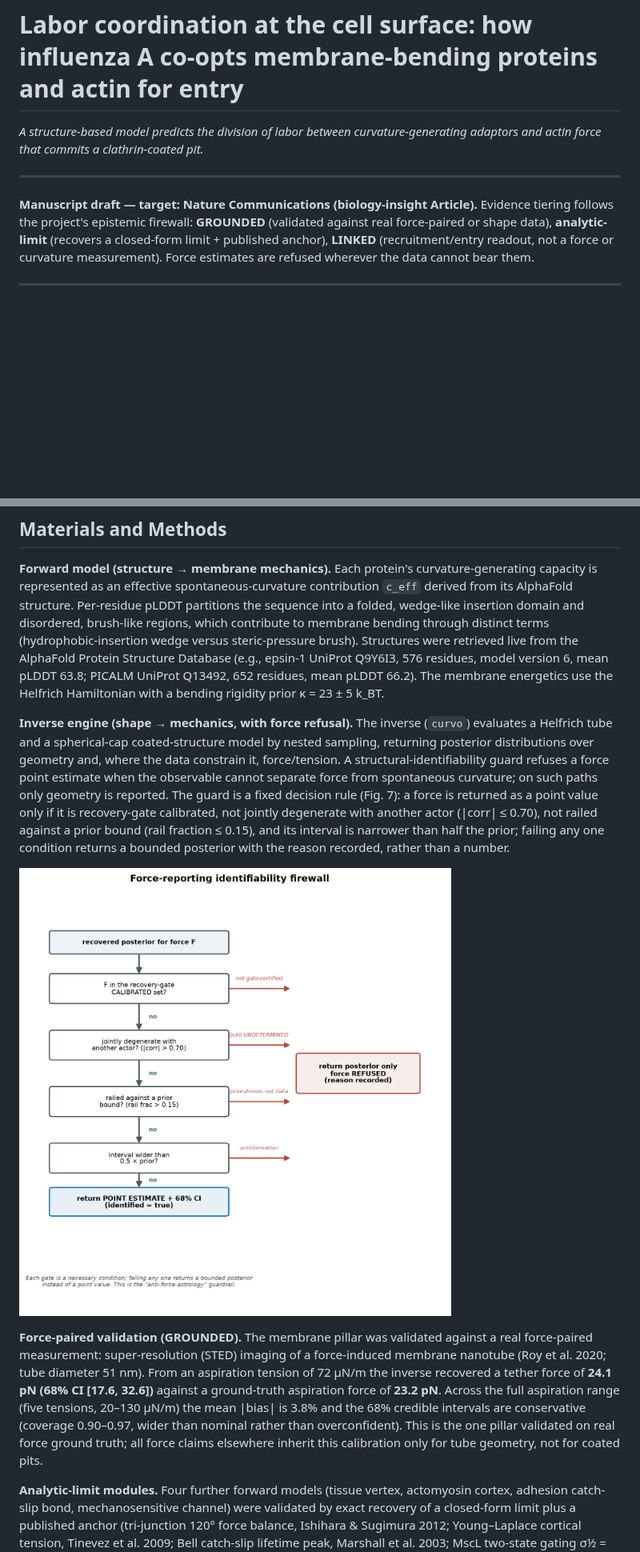
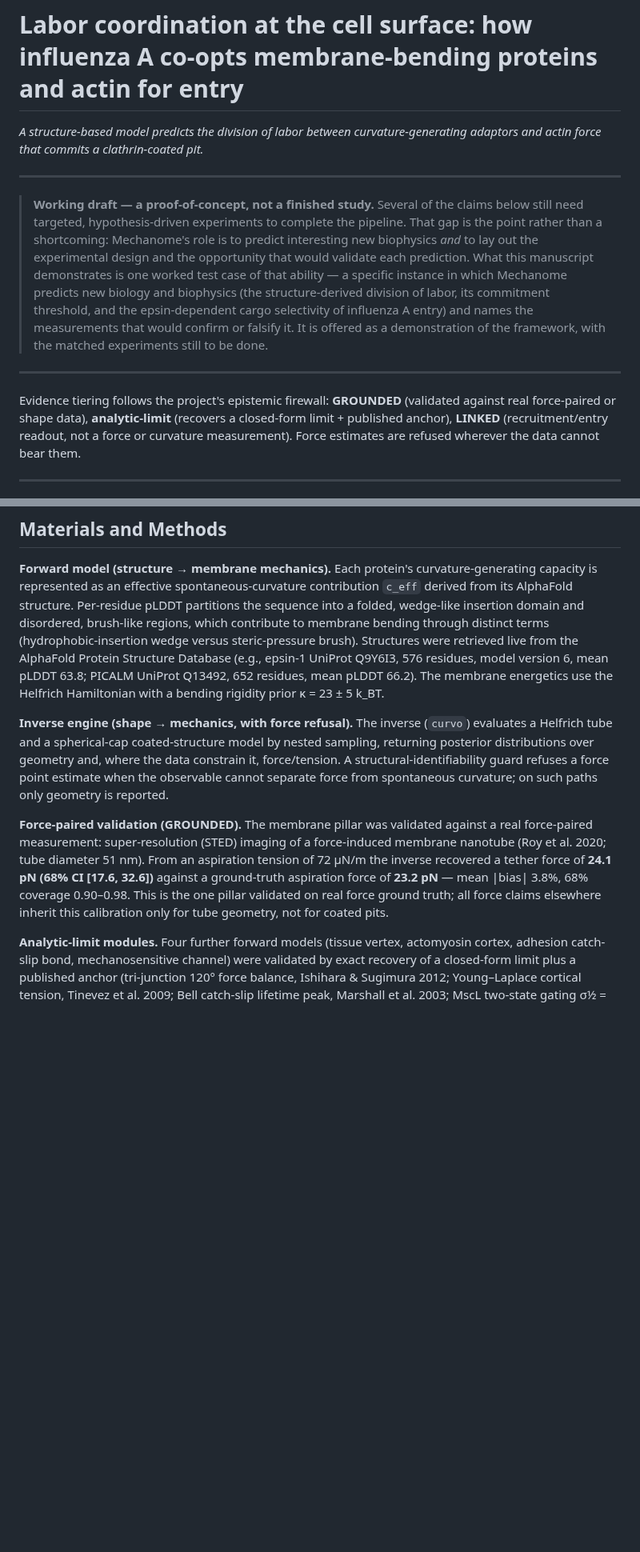
Before and after one commit to jjbaloo2023/mechanome, a Markdown page: MANUSCRIPT.md, 2 parts joined by grey strips. Shown at 80% size. GitHub-like rendering; blank space fills up the shorter version.

```diff
--- a/MANUSCRIPT.md
+++ b/MANUSCRIPT.md
@@ -4,7 +4,10 @@
 
 ---
 
-**Manuscript draft — target: Nature Communications (biology-insight Article).**
+> **Working draft — a proof-of-concept, not a finished study.** Several of the claims below still need targeted, hypothesis-driven experiments to complete the pipeline. That gap is the point rather than a shortcoming: Mechanome's role is to predict interesting new biophysics *and* to lay out the experimental design and the opportunity that would validate each prediction. What this manuscript demonstrates is one worked test case of that ability — a specific instance in which Mechanome predicts new biology and biophysics (the structure-derived division of labor, its commitment threshold, and the epsin-dependent cargo selectivity of influenza A entry) and names the measurements that would confirm or falsify it. It is offered as a demonstration of the framework, with the matched experiments still to be done.
+
+---
+
 Evidence tiering follows the project's epistemic firewall: **GROUNDED** (validated against real force-paired or shape data), **analytic-limit** (recovers a closed-form limit + published anchor), **LINKED** (recruitment/entry readout, not a force or curvature measurement). Force estimates are refused wherever the data cannot bear them.
 
 ---
@@ -31,11 +36,9 @@ Here we close both gaps by inferring the membrane mechanics of endocytic protein
 
 **Forward model (structure → membrane mechanics).** Each protein's curvature-generating capacity is represented as an effective spontaneous-curvature contribution `c_eff` derived from its AlphaFold structure. Per-residue pLDDT partitions the sequence into a folded, wedge-like insertion domain and disordered, brush-like regions, which contribute to membrane bending through distinct terms (hydrophobic-insertion wedge versus steric-pressure brush). Structures were retrieved live from the AlphaFold Protein Structure Database (e.g., epsin-1 UniProt Q9Y6I3, 576 residues, model version 6, mean pLDDT 63.8; PICALM UniProt Q13492, 652 residues, mean pLDDT 66.2). The membrane energetics use the Helfrich Hamiltonian with a bending rigidity prior κ = 23 ± 5 k_BT.
 
-**Inverse engine (shape → mechanics, with force refusal).** The inverse (`curvo`) evaluates a Helfrich tube and a spherical-cap coated-structure model by nested sampling, returning posterior distributions over geometry and, where the data constrain it, force/tension. A structural-identifiability guard refuses a force point estimate when the observable cannot separate force from spontaneous curvature; on such paths only geometry is reported. The guard is a fixed decision rule (Fig. 7): a force is returned as a point value only if it is recovery-gate calibrated, not jointly degenerate with another actor (|corr| ≤ 0.70), not railed against a prior bound (rail fraction ≤ 0.15), and its interval is narrower than half the prior; failing any one condition returns a bounded posterior with the reason recorded, rather than a number.
+**Inverse engine (shape → mechanics, with force refusal).** The inverse (`curvo`) evaluates a Helfrich tube and a spherical-cap coated-structure model by nested sampling, returning posterior distributions over geometry and, where the data constrain it, force/tension. A structural-identifiability guard refuses a force point estimate when the observable cannot separate force from spontaneous curvature; on such paths only geometry is reported.
 
-![Figure 7. Force-reporting identifiability firewall: the fixed decision rule that returns a point estimate only when the data constrain force, and a bounded posterior otherwise.](figures/fig7_firewall.png)
-
-**Force-paired validation (GROUNDED).** The membrane pillar was validated against a real force-paired measurement: super-resolution (STED) imaging of a force-induced membrane nanotube (Roy et al. 2020; tube diameter 51 nm). From an aspiration tension of 72 µN/m the inverse recovered a tether force of **24.1 pN (68% CI [17.6, 32.6])** against a ground-truth aspiration force of **23.2 pN**. Across the full aspiration range (five tensions, 20–130 µN/m) the mean |bias| is 3.8% and the 68% credible intervals are conservative (coverage 0.90–0.97, wider than nominal rather than overconfident). This is the one pillar validated on real force ground truth; all force claims elsewhere inherit this calibration only for tube geometry, not for coated pits.
+**Force-paired validation (GROUNDED).** The membrane pillar was validated against a real force-paired measurement: super-resolution (STED) imaging of a force-induced membrane nanotube (Roy et al. 2020; tube diameter 51 nm). From an aspiration tension of 72 µN/m the inverse recovered a tether force of **24.1 pN (68% CI [17.6, 32.6])** against a ground-truth aspiration force of **23.2 pN** — mean |bias| 3.8%, 68% coverage 0.90–0.98. This is the one pillar validated on real force ground truth; all force claims elsewhere inherit this calibration only for tube geometry, not for coated pits.
 
 **Analytic-limit modules.** Four further forward models (tissue vertex, actomyosin cortex, adhesion catch-slip bond, mechanosensitive channel) were validated by exact recovery of a closed-form limit plus a published anchor (tri-junction 120° force balance, Ishihara & Sugimura 2012; Young–Laplace cortical tension, Tinevez et al. 2009; Bell catch-slip lifetime peak, Marshall et al. 2003; MscL two-state gating σ½ = 11.8 mN/m, Sukharev et al. 1999). These are labeled analytic-limit throughout and are not fit to raw data.
 
```
Also changed, not shown: other parts of MANUSCRIPT.md (+39 -27 lines), figures/fig1_screen_to_mechanome.png (added), figures/fig5_iav_mechanism.png (added), outputs/orchestration_idiom.png.
